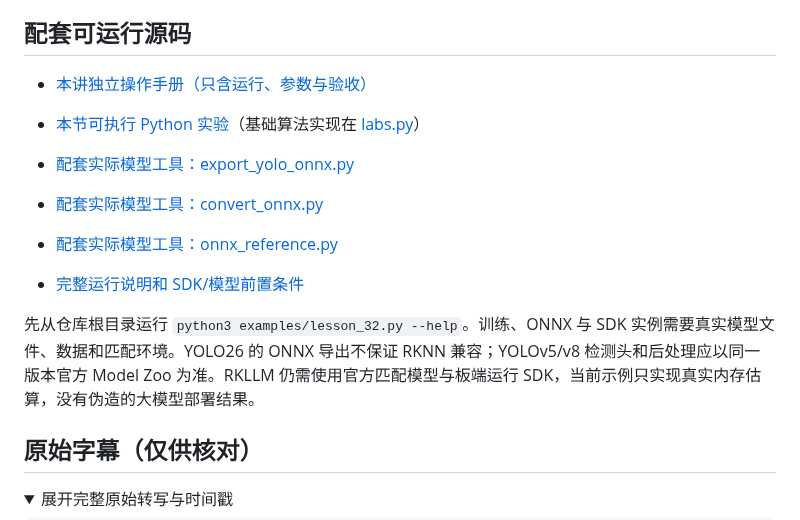
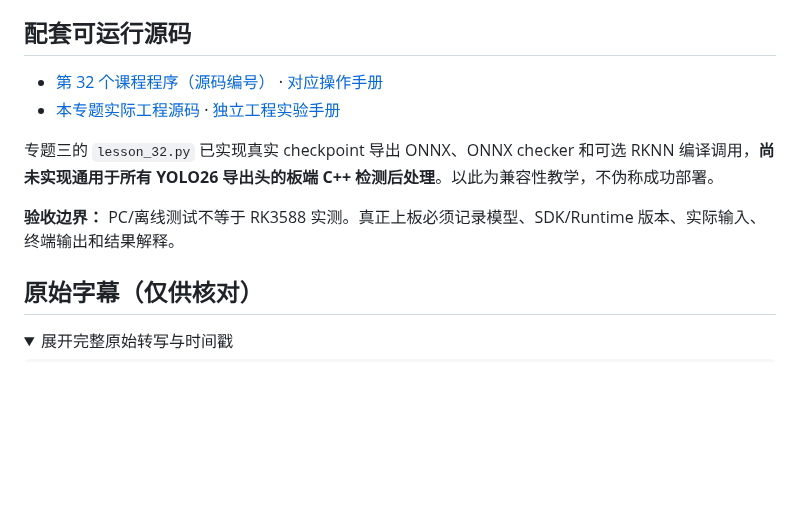
Before and after one commit to crazyname/RK3588-Embedded-AI-Tutorial, a Markdown page: docs/30_yolov26模型部署(从0到1版)_导出onnx与rknn模型并板端推理.md, the part around the change. Rendered like a GitHub page; folded sections open; blank space fills up the shorter version.

Commit message:
docs: clean misleading generic source notes for lesson 32

```diff
--- a/docs/30_yolov26模型部署(从0到1版)_导出onnx与rknn模型并板端推理.md
+++ b/docs/30_yolov26模型部署(从0到1版)_导出onnx与rknn模型并板端推理.md
@@ -158,15 +158,12 @@ python3 examples/lesson_32.py --weights /path/to/best.pt \
 
 ## 配套可运行源码
 
-- [本讲独立操作手册（只含运行、参数与验收）](../examples/notes/lesson_32.md)
+- [第 32 个课程程序（源码编号）](../examples/lesson_32.py) · [对应操作手册](../examples/notes/lesson_32.md)
+- [本专题实际工程源码](../examples/hardware/convert_onnx.py) · [独立工程实验手册](../engineering/onnx-toolchain.md)
 
-- [本节可执行 Python 实验](../examples/lesson_32.py)（基础算法实现在 [labs.py](../examples/labs.py)）
-- [配套实际模型工具：export_yolo_onnx.py](../examples/hardware/export_yolo_onnx.py)
-- [配套实际模型工具：convert_onnx.py](../examples/hardware/convert_onnx.py)
-- [配套实际模型工具：onnx_reference.py](../examples/hardware/onnx_reference.py)
-- [完整运行说明和 SDK/模型前置条件](../examples/README.md)
+专题三的 `lesson_32.py` 已实现真实 checkpoint 导出 ONNX、ONNX checker 和可选 RKNN 编译调用，**尚未实现通用于所有 YOLO26 导出头的板端 C++ 检测后处理**。以此为兼容性教学，不伪称成功部署。
 
-先从仓库根目录运行 `python3 examples/lesson_32.py --help`。训练、ONNX 与 SDK 实例需要真实模型文件、数据和匹配环境。YOLO26 的 ONNX 导出不保证 RKNN 兼容；YOLOv5/v8 检测头和后处理应以同一版本官方 Model Zoo 为准。RKLLM 仍需使用官方匹配模型与板端运行 SDK，当前示例只实现真实内存估算，没有伪造的大模型部署结果。
+**验收边界：** PC/离线测试不等于 RK3588 实测。真正上板必须记录模型、SDK/Runtime 版本、实际输入、终端输出和结果解释。
 
 ## 原始字幕（仅供核对）
 
```
